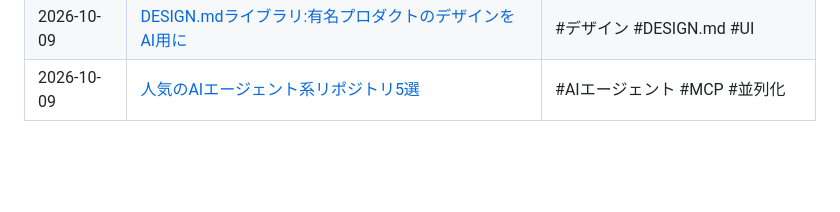
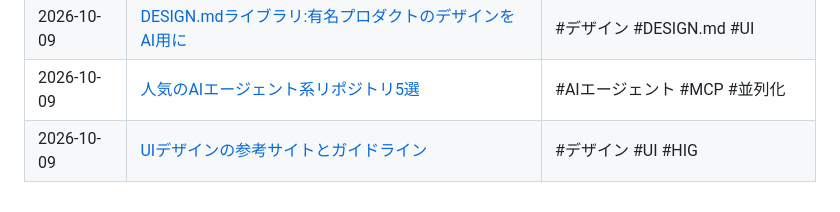
Before and after one commit to keChapu/keiba-app-privacy-policy, a Markdown page: notes/README.md, the part around the change. Rendered like a GitHub page; blank space fills up the shorter version.

Commit message:
Add note on UI reference sites and guidelines
Co-Authored-By: Claude Opus 5.5 <noreply@anthropic.com>
Claude-Session: https://claude.ai/code/session_01VYSycqxkJUkMweVqwMv9wb

```diff
--- a/notes/README.md
+++ b/notes/README.md
@@ -38,3 +38,4 @@ Twitter(X)などで見つけた、アプリ開発に役立つ情報をまとめ
 | 2026-10-09 | [Claude製ガチャ演出の分析(演出の文法)](2026-10-09-gacha-animation-artifact.md) | #演出 #アニメーション #UI |
 | 2026-10-09 | [DESIGN.mdライブラリ:有名プロダクトのデザインをAI用に](2026-10-09-design-md-library.md) | #デザイン #DESIGN.md #UI |
 | 2026-10-09 | [人気のAIエージェント系リポジトリ5選](2026-10-09-five-ai-agent-repos.md) | #AIエージェント #MCP #並列化 |
+| 2026-10-09 | [UIデザインの参考サイトとガイドライン](2026-10-09-ui-reference-sites.md) | #デザイン #UI #HIG |
```
Also changed, not shown: notes/2026-10-09-ui-reference-sites.md (added, +43 -0 lines).
